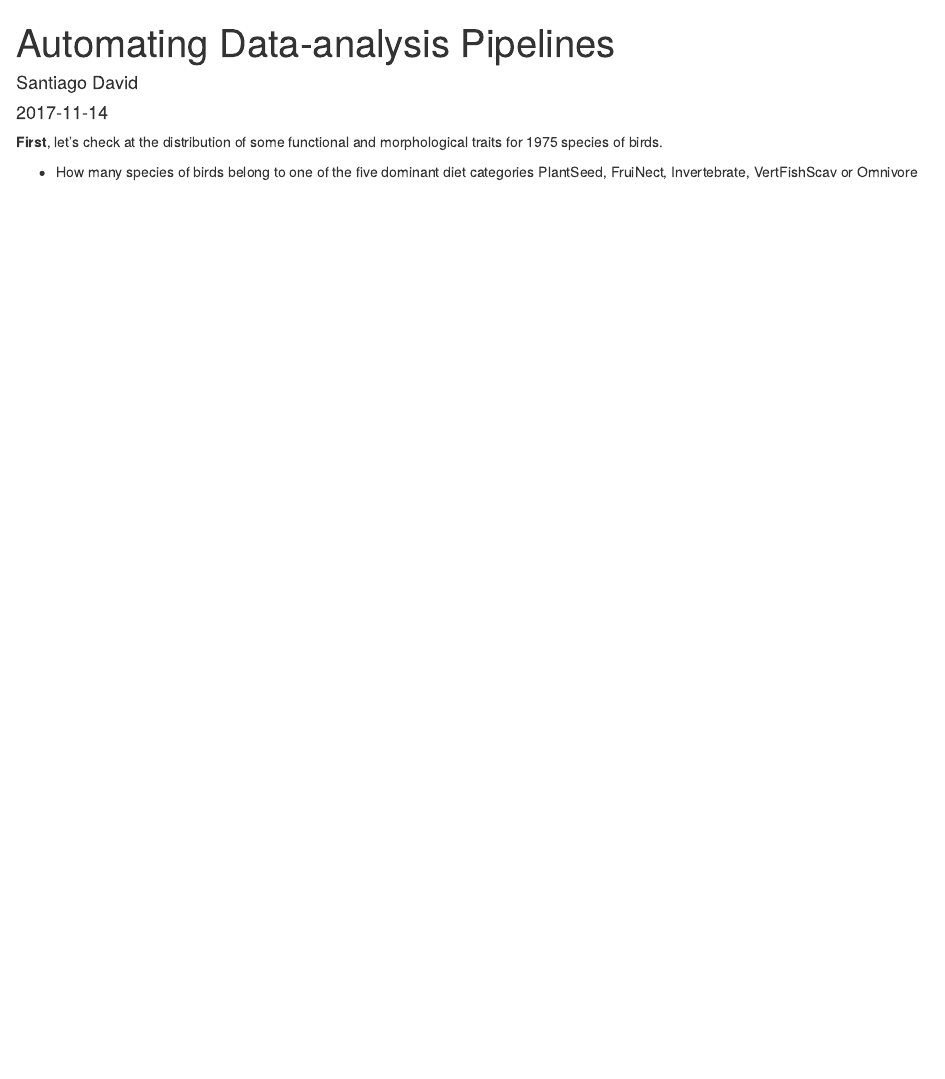
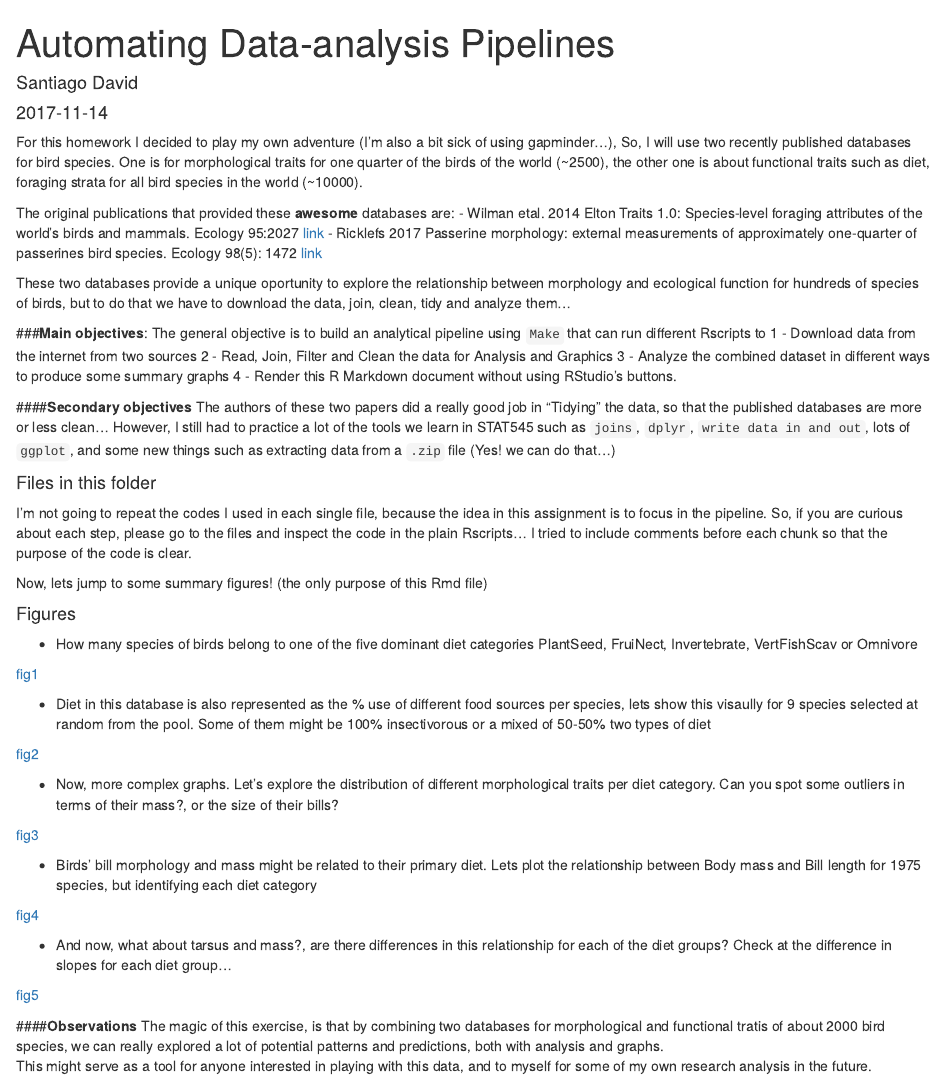
Before and after one commit to santiagodr/STAT545_HW1_David_Santiago, an R Markdown document (hw07/automating_data_pipelines_hw07.Rmd): the page in a window 1100 px wide, from its top. Rendered offline with R 4.5, knitr and Pandoc, with nearby package versions.

Commit message:
Rmd file

```diff
--- a/hw07/automating_data_pipelines_hw07.Rmd
+++ b/hw07/automating_data_pipelines_hw07.Rmd
@@ -7,9 +7,52 @@ output:
     keep_md: yes
 ---
 
+For this homework I decided to play my own adventure (I'm also a bit sick of using gapminder...), So, I will use two recently published databases for bird species. One is for morphological traits for one quarter of the birds of the world (~2500), the other one is about functional traits such as diet, foraging strata for all bird species in the world (~10000).
 
-**First**, let's check at the distribution of some functional and morphological traits for 1975 species of birds.
+The original publications that provided these **awesome** databases are:
+- Wilman etal. 2014 Elton Traits 1.0: Species-level foraging attributes of the world's birds and mammals. Ecology 95:2027 [link](http://onlinelibrary.wiley.com/doi/10.1890/13-1917.1/abstract)
+- Ricklefs 2017 Passerine morphology: external measurements of approximately one-quarter of passerines bird species. Ecology 98(5): 1472 [link](http://onlinelibrary.wiley.com/doi/10.1002/ecy.1783/suppinfo)
+
+These two databases provide a unique oportunity to explore the relationship between morphology and ecological function for hundreds of species of birds, but to do that we have to download the data, join, clean, tidy and analyze them...
+
+###**Main objectives**:
+The general objective is to build an analytical pipeline using `Make` that can run different Rscripts to
+1 - Download data from the internet from two sources
+2 - Read, Join, Filter and Clean the data for Analysis and Graphics
+3 - Analyze the combined dataset in different ways to produce some summary graphs
+4 - Render this R Markdown document without using RStudio's buttons.
+
+####**Secondary objectives**
+The authors of these two papers did a really good job in "Tidying" the data, so that the published databases are more or less clean... However, I still had to practice a lot of the tools we learn in STAT545 such as `joins`, `dplyr`, `write data in and out`, lots of `ggplot`, and some new things such as extracting data from a `.zip` file (Yes! we can do that...)
+
+#### Files in this folder
+
+I'm not going to repeat the codes I used in each single file, because the idea in this assignment is to focus in the pipeline. So, if you are curious about each step, please go to the files and inspect the code in the plain Rscripts... I tried to include comments before each chunk so that the purpose of the code is clear.
+
+Now, lets jump to some summary figures! (the only purpose of this Rmd file)
+
+#### Figures
 
 - How many species of birds belong to one of the five dominant diet categories PlantSeed,  FruiNect, Invertebrate, VertFishScav or Omnivore
 
-[](link)
+[fig1](fig_spbydiet.png)
+
+- Diet in this database is also represented as the % use of different food sources per species, lets show this visaully for 9 species selected at random from the pool. Some of them might be 100% insectivorous or a mixed of 50-50% two types of diet
+
+[fig2](fig2_sample_diet_use.png)
+
+- Now, more complex graphs. Let's explore the distribution of different morphological traits per diet category. Can you spot some outliers in terms of their mass?, or the size of their bills?
+
+[fig3](fig3_trait_distribution_per_diet.png)
+
+-  Birds' bill morphology and mass might be related to their primary diet. Lets plot the relationship between Body mass and Bill length for 1975 species, but identifying each diet category
+
+[fig4](fig4_bill_mass.png)
+
+- And now, what about tarsus and mass?, are there differences in this relationship for each of the diet groups? Check at the difference in slopes for each diet group...
+
+[fig5](fig5_tarsus_mass.png)
+
+####**Observations**
+The magic of this exercise, is that by combining two databases for morphological and functional tratis of about 2000 bird species, we can really explored a lot of potential patterns and predictions, both with analysis and graphs.
+This might serve as a tool for anyone interested in playing with this data, and to myself for some of my own research analysis in the future.
```
Also changed, not shown: hw07/3_analysis.R (+25 -6 lines).
